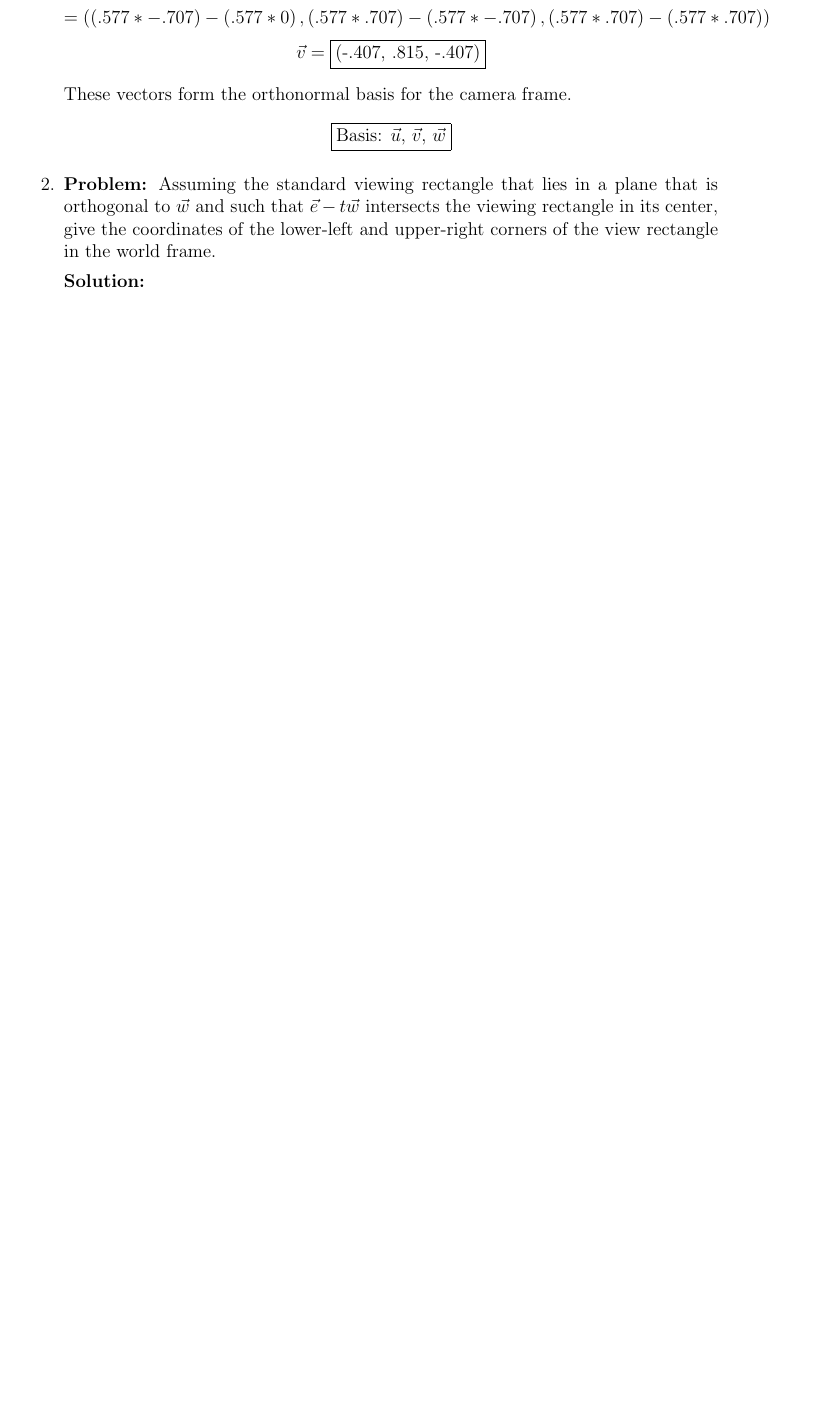
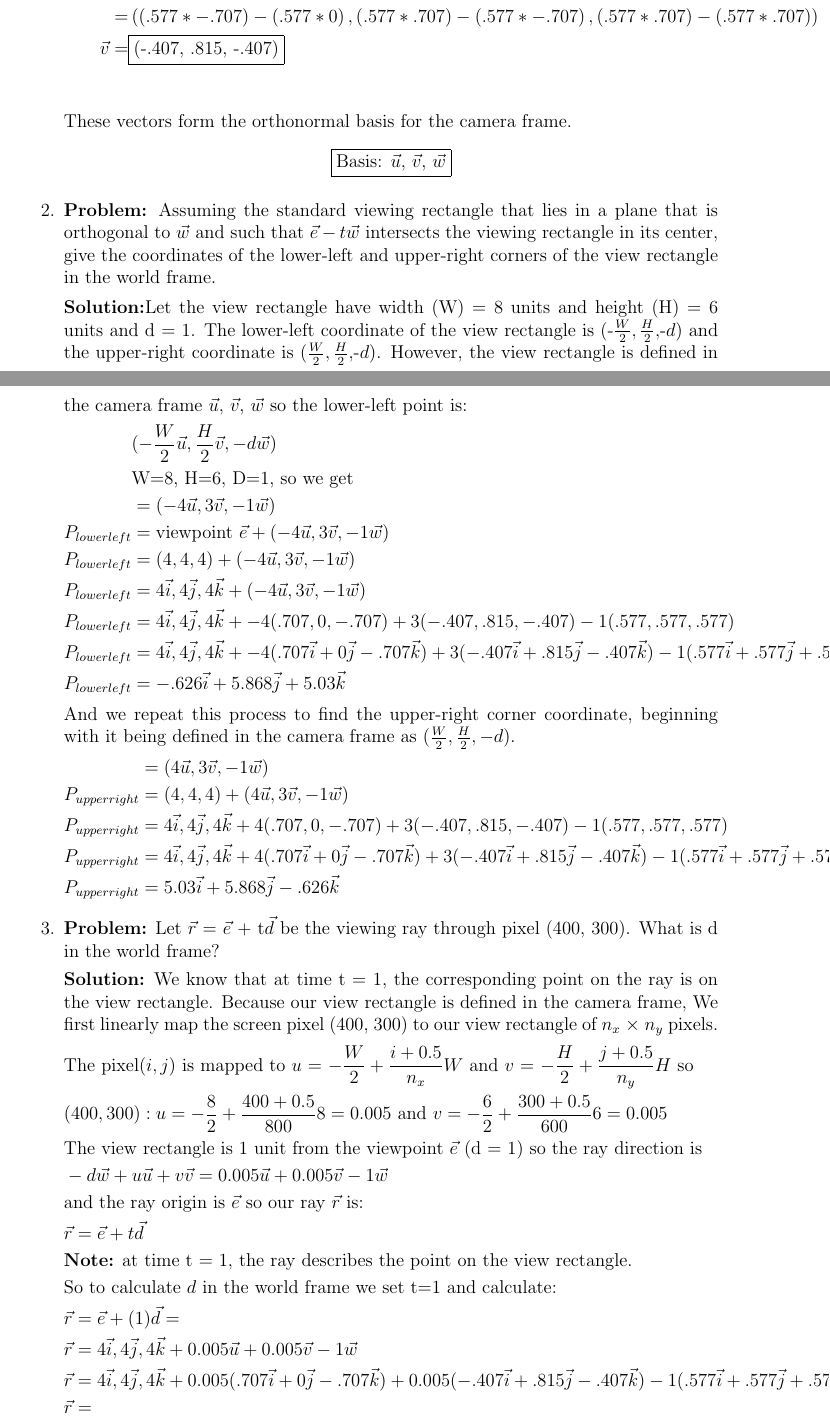
Before and after one commit to carmi/comp356, a LaTeX problem sheet (2a/hw2a.tex): part of the page before the commit and two parts of pages 1 and 2 of 2 after it, the two joined at a grey line, cut so that both start at the same text, the shorter picture padded with empty space. Compiled offline with pdfLaTeX.

Commit message:
Made progress

```diff
--- a/2a/hw2a.tex
+++ b/2a/hw2a.tex
@@ -32,2 +24,0 @@
-        \[= \left( \left( .577*-.707 \right) - \left( .577*0 \right), \left( .577*.707 \right) - \left( .577*-.707 \right), \left( .577*.707 \right) - \left( .577*.707 \right) \right)\]
-        \[ \vec{v} = \fbox{(-.407, .815, -.407)}\]
@@ -37,8 +39,45 @@
 
     \item \textbf{Problem:} Assuming the standard viewing rectangle that lies in a plane that is orthogonal to \(\vec{w}\) and such that \(\vec{e} - t\vec{w}\) intersects the viewing rectangle in its center, give the coordinates of the lower-left and upper-right corners of the view rectangle in the world frame.
 
-    \textbf{Solution:}
+        \textbf{Solution:}Let the view rectangle have width (W) = 8 units and height (H) = 6 units and d = 1. The lower-left coordinate of the view rectangle is \( ( $-$\frac{W}{2}, \frac{H}{2}, $-$d) \) and the upper-right coordinate is \( (\frac{W}{2}, \frac{H}{2}, $-$d) \). However, the view rectangle is defined in the camera frame $\vec{u}$, $\vec{v}$, $\vec{w}$ so the lower-left point is:
+        \begin{align*}
+            &( -\frac{W}{2}\vec{u}, \frac{H}{2}\vec{v}, -d\vec{w})\\
+            &\text{W=8, H=6, D=1, so we get}\\
+            &= (-4\vec{u}, 3\vec{v}, -1\vec{w})\\
+            P_{lower left} &= \text{viewpoint $\vec{e}$} + (-4\vec{u}, 3\vec{v}, -1\vec{w})\\
+            P_{lower left} &= (4,4,4) + (-4\vec{u}, 3\vec{v}, -1\vec{w})\\
+            P_{lower left} &= 4\vec{i}, 4\vec{j}, 4\vec{k} + (-4\vec{u}, 3\vec{v}, -1\vec{w})\\
+            P_{lower left} &= 4\vec{i}, 4\vec{j}, 4\vec{k} + -4(.707, 0, -.707) + 3(-.407, .815, -.407) - 1(.577, .577, .577)\\
+            P_{lower left} &= 4\vec{i}, 4\vec{j}, 4\vec{k} + -4(.707\vec{i} + 0\vec{j} - .707\vec{k}) + 3(-.407\vec{i} + .815\vec{j} - .407\vec{k}) - 1(.577\vec{i} + .577\vec{j} + .577\vec{k})\\
+            P_{lower left} &= -.626\vec{i} + 5.868\vec{j} + 5.03\vec{k}
+        \end{align*}
+        And we repeat this process to find the upper-right corner coordinate, beginning with it being defined in the camera frame as \( (\frac{W}{2}, \frac{H}{2}, -d) \).
+        \begin{align*}
+            &= (4\vec{u}, 3\vec{v}, -1\vec{w})\\
+            P_{upper right} &= (4,4,4) + (4\vec{u}, 3\vec{v}, -1\vec{w})\\
+            P_{upper right} &= 4\vec{i}, 4\vec{j}, 4\vec{k} + 4(.707, 0, -.707) + 3(-.407, .815, -.407) - 1(.577, .577, .577)\\
+            P_{upper right} &= 4\vec{i}, 4\vec{j}, 4\vec{k} + 4(.707\vec{i} + 0\vec{j} - .707\vec{k}) + 3(-.407\vec{i} + .815\vec{j} - .407\vec{k}) - 1(.577\vec{i} + .577\vec{j} + .577\vec{k})\\
+            P_{upper right} &= 5.03\vec{i} + 5.868\vec{j} -.626\vec{k}
+        \end{align*}
 
+    \item \textbf{Problem:} Let $\vec{r}$ = $\vec{e}$ + t$\vec{d}$ be the viewing ray through pixel (400, 300). What is d in the world
+frame?
+
+        \textbf{Solution:} We know that at time t = 1, the corresponding point on the ray is on the view rectangle. Because our view rectangle is defined in the camera frame,  We first linearly map the screen pixel (400, 300) to our view rectangle of $n_x$ $\times$ $n_y$ pixels.
+    \begin{align*}
+        &\text{The pixel$(i, j)$ is mapped to $u$ = $-\frac{W}{2} + \frac{i + 0.5}{n_x}W$ and $v$ = $-\frac{H}{2} + \frac{j + 0.5}{n_y}H$ so}\\
+        &(400, 300) : u = -\frac{8}{2} + \frac{400 + 0.5}{800}8 = 0.005 \text{ and } v = -\frac{6}{2} + \frac{300 + 0.5}{600}6 = 0.005\\
+        &\text{The view rectangle is 1 unit from the viewpoint $\vec{e}$ (d = 1) so the ray direction is}\\
+        &-d\vec{w} + u\vec{u} + v\vec{v} = 0.005\vec{u} + 0.005\vec{v} - 1\vec{w}\\
+        &\text{and the ray origin is $\vec{e}$ so our ray $\vec{r}$ is:}\\
+        &\vec{r} = \vec{e} + t\vec{d}\\
+        &\text{\textbf{Note:} at time t = 1, the ray describes the point on the view rectangle.}\\
+        &\text{So to calculate $d$ in the world frame we set t=1 and calculate:}\\
+        &\vec{r} = \vec{e} + (1)\vec{d} = \\
+        &\vec{r} = 4\vec{i}, 4\vec{j}, 4\vec{k} + 0.005\vec{u} + 0.005\vec{v} - 1\vec{w}\\
+        &\vec{r} = 4\vec{i}, 4\vec{j}, 4\vec{k} + 0.005(.707\vec{i} + 0\vec{j} - .707\vec{k}) + 0.005(-.407\vec{i} + .815\vec{j} - .407\vec{k}) - 1(.577\vec{i} + .577\vec{j} + .577\vec{k})\\
+        &\vec{r} =
+    \end{align*}
 
 \end{enumerate}
 \end{document}
```
Also changed, not shown: 2a/hw2a.tex (20 more changed lines).
